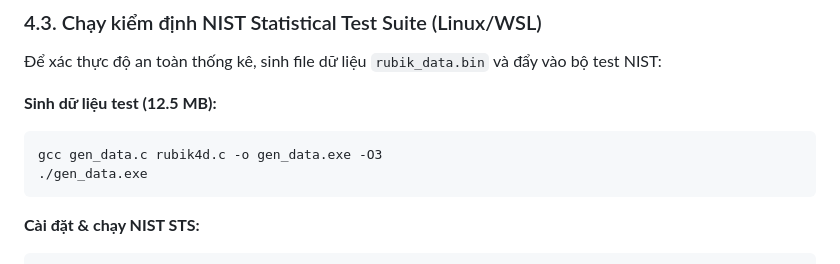
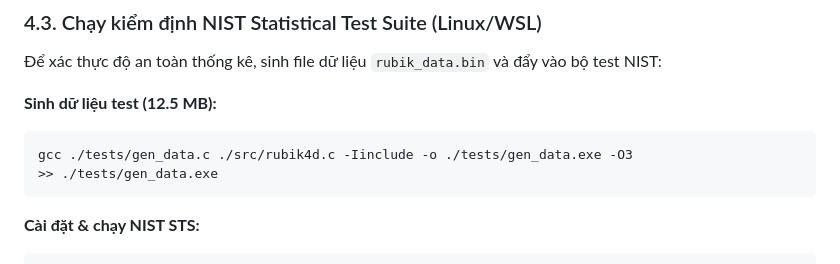
Before and after one commit to toilacobemongmo/Rubic4DCrypto, a Markdown page: README.md, the part around the change. GitHub-like rendering.

Commit message:
Modify data generation command in README
Update command for generating test data in README.

````diff
--- a/README.md
+++ b/README.md
@@ -76,8 +76,8 @@ g++ -O3 -std=c++17 src/main.cpp src/rubik4d.c src/aes128.c src/speck128.c src/an
 
 **Sinh dữ liệu test (12.5 MB):**
 ```bash
-gcc gen_data.c rubik4d.c -o gen_data.exe -O3
-./gen_data.exe
+gcc ./tests/gen_data.c ./src/rubik4d.c -Iinclude -o ./tests/gen_data.exe -O3
+>> ./tests/gen_data.exe
 ```
 
 **Cài đặt & chạy NIST STS:**
````
